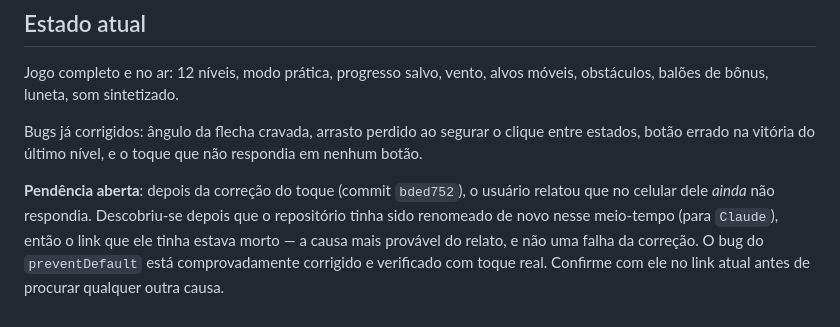
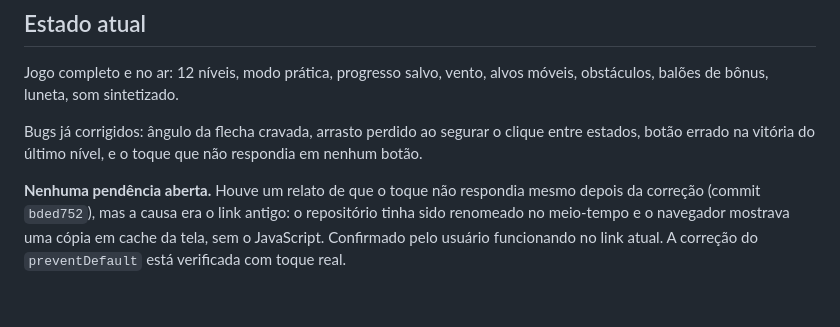
Before and after one commit to KT3746/Claude, a Markdown page: CLAUDE.md, the part around the change. Drawn GitHub-style.

Commit message:
Fecha a pendência do toque no CLAUDE.md
O usuário confirmou que os botões respondem no link atual. O relato de que
o problema persistia vinha do link antigo, derrubado por uma renomeação do
repositório — não de falha na correção. Sem isso, uma sessão nova leria o
CLAUDE.md e sairia investigando um bug já resolvido.

Co-Authored-By: Claude Opus 5 <noreply@anthropic.com>
Claude-Session: https://claude.ai/code/session_01SsD3bZKHdpJyYDK5aSASax

```diff
--- a/CLAUDE.md
+++ b/CLAUDE.md
@@ -98,10 +98,8 @@ Bugs já corrigidos: ângulo da flecha cravada, arrasto perdido ao segurar o
 clique entre estados, botão errado na vitória do último nível, e o toque que
 não respondia em nenhum botão.
 
-**Pendência aberta**: depois da correção do toque (commit `bded752`), o usuário
-relatou que no celular dele *ainda* não respondia. Descobriu-se depois que o
-repositório tinha sido renomeado de novo nesse meio-tempo (para `Claude`),
-então o link que ele tinha estava morto — a causa mais provável do relato, e
-não uma falha da correção. O bug do `preventDefault` está comprovadamente
-corrigido e verificado com toque real. Confirme com ele no link atual antes de
-procurar qualquer outra causa.
+**Nenhuma pendência aberta.** Houve um relato de que o toque não respondia
+mesmo depois da correção (commit `bded752`), mas a causa era o link antigo: o
+repositório tinha sido renomeado no meio-tempo e o navegador mostrava uma cópia
+em cache da tela, sem o JavaScript. Confirmado pelo usuário funcionando no link
+atual. A correção do `preventDefault` está verificada com toque real.
```
